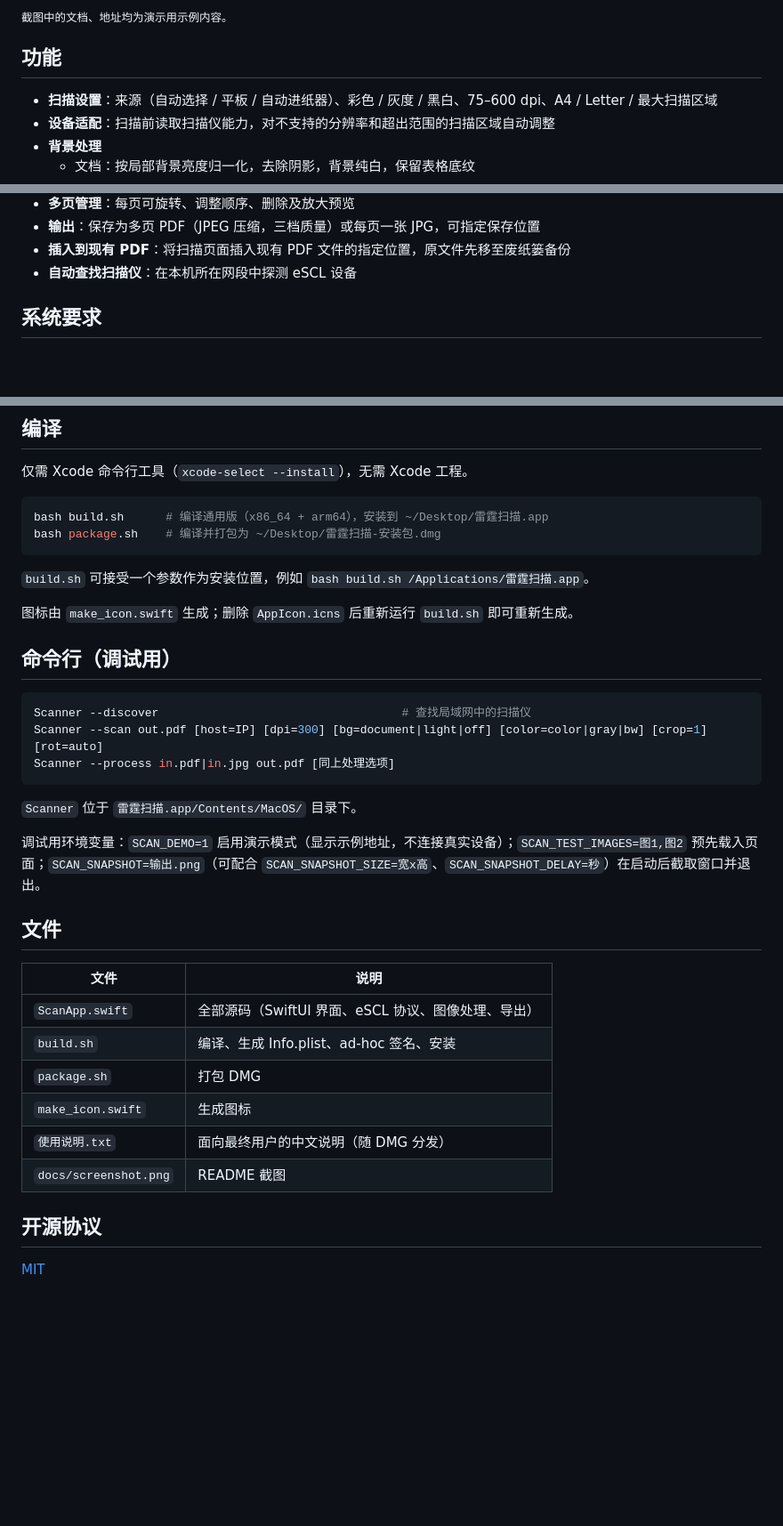
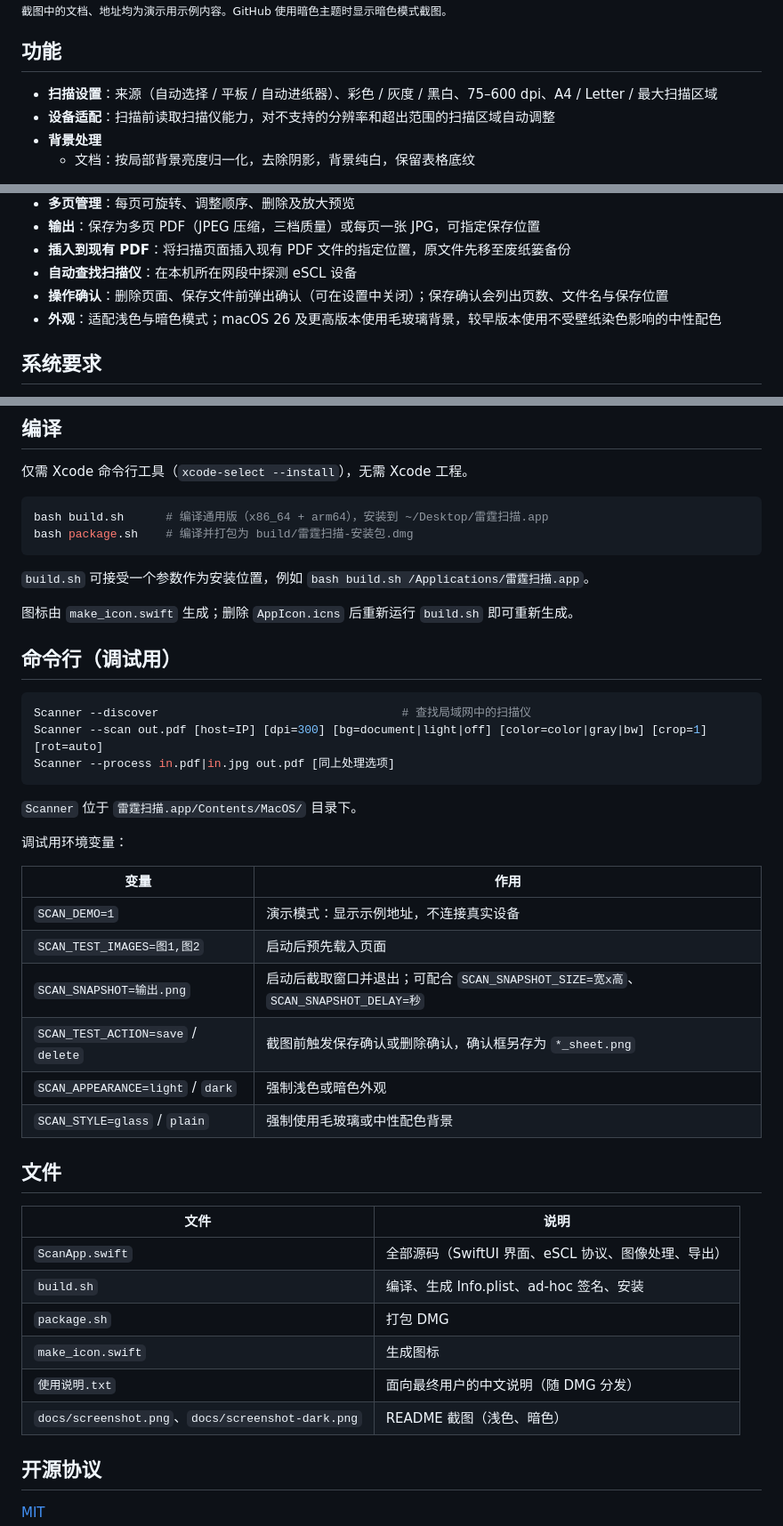
Before and after one commit to fatoubed/thunder-scan, a Markdown page: README.md, 3 parts joined by grey strips. Shown at 89% size. Rendered like a GitHub page; blank space fills up the shorter version.

````diff
--- a/README.md
+++ b/README.md
@@ -8,5 +11,5 @@ macOS 网络扫描工具。通过局域网直接连接支持 **eSCL（AirPrint
 
-<sub>截图中的文档、地址均为演示用示例内容。</sub>
+<sub>截图中的文档、地址均为演示用示例内容。GitHub 使用暗色主题时显示暗色模式截图。</sub>
 
 ## 功能
 
@@ -23,6 +26,8 @@ macOS 网络扫描工具。通过局域网直接连接支持 **eSCL（AirPrint
 - **输出**：保存为多页 PDF（JPEG 压缩，三档质量）或每页一张 JPG，可指定保存位置
 - **插入到现有 PDF**：将扫描页面插入现有 PDF 文件的指定位置，原文件先移至废纸篓备份
 - **自动查找扫描仪**：在本机所在网段中探测 eSCL 设备
+- **操作确认**：删除页面、保存文件前弹出确认（可在设置中关闭）；保存确认会列出页数、文件名与保存位置
+- **外观**：适配浅色与暗色模式；macOS 26 及更高版本使用毛玻璃背景，较早版本使用不受壁纸染色影响的中性配色
 
 ## 系统要求
 
@@ -48,7 +53,7 @@ macOS 网络扫描工具。通过局域网直接连接支持 **eSCL（AirPrint
 
 ```bash
 bash build.sh      # 编译通用版（x86_64 + arm64），安装到 ~/Desktop/雷霆扫描.app
-bash package.sh    # 编译并打包为 ~/Desktop/雷霆扫描-安装包.dmg
+bash package.sh    # 编译并打包为 build/雷霆扫描-安装包.dmg
 ```
 
 `build.sh` 可接受一个参数作为安装位置，例如 `bash build.sh /Applications/雷霆扫描.app`。
@@ -65,7 +70,16 @@ Scanner --process in.pdf|in.jpg out.pdf [同上处理选项]
 
 `Scanner` 位于 `雷霆扫描.app/Contents/MacOS/` 目录下。
 
-调试用环境变量：`SCAN_DEMO=1` 启用演示模式（显示示例地址，不连接真实设备）；`SCAN_TEST_IMAGES=图1,图2` 预先载入页面；`SCAN_SNAPSHOT=输出.png`（可配合 `SCAN_SNAPSHOT_SIZE=宽x高`、`SCAN_SNAPSHOT_DELAY=秒`）在启动后截取窗口并退出。
+调试用环境变量：
+
+| 变量 | 作用 |
+| --- | --- |
+| `SCAN_DEMO=1` | 演示模式：显示示例地址，不连接真实设备 |
+| `SCAN_TEST_IMAGES=图1,图2` | 启动后预先载入页面 |
+| `SCAN_SNAPSHOT=输出.png` | 启动后截取窗口并退出；可配合 `SCAN_SNAPSHOT_SIZE=宽x高`、`SCAN_SNAPSHOT_DELAY=秒` |
+| `SCAN_TEST_ACTION=save` / `delete` | 截图前触发保存确认或删除确认，确认框另存为 `*_sheet.png` |
+| `SCAN_APPEARANCE=light` / `dark` | 强制浅色或暗色外观 |
+| `SCAN_STYLE=glass` / `plain` | 强制使用毛玻璃或中性配色背景 |
 
 ## 文件
 
@@ -76,7 +90,7 @@ Scanner --process in.pdf|in.jpg out.pdf [同上处理选项]
 | `package.sh` | 打包 DMG |
 | `make_icon.swift` | 生成图标 |
 | `使用说明.txt` | 面向最终用户的中文说明（随 DMG 分发） |
-| `docs/screenshot.png` | README 截图 |
+| `docs/screenshot.png`、`docs/screenshot-dark.png` | README 截图（浅色、暗色） |
 
 ## 开源协议
 
````
Also changed, not shown: other parts of README.md (+4 -1 lines), docs/screenshot-dark.png (added), docs/screenshot.png, 4 other files.
